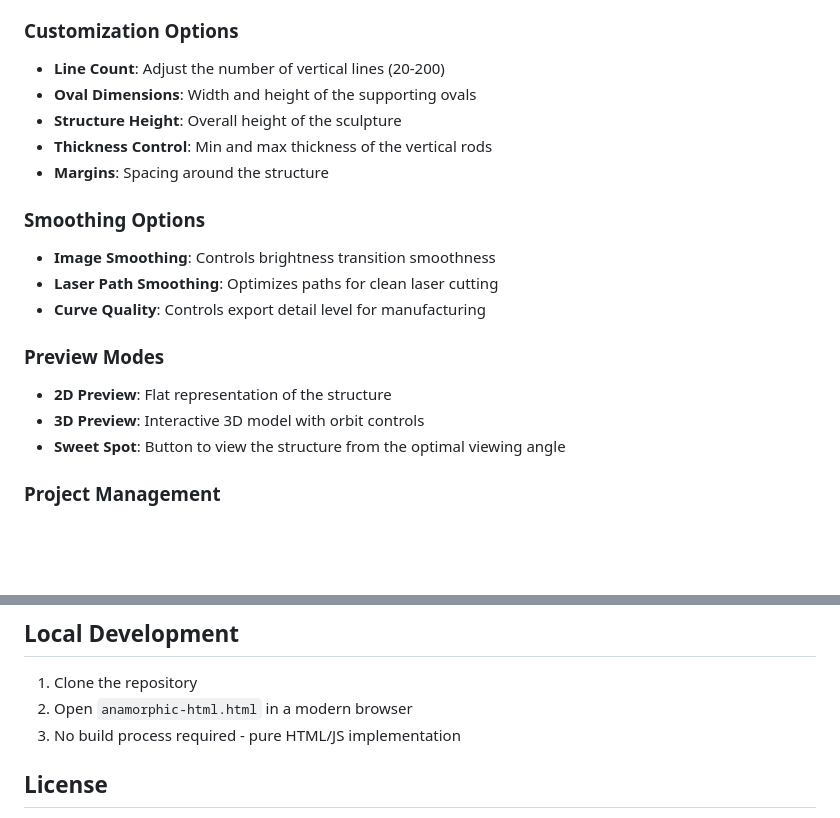
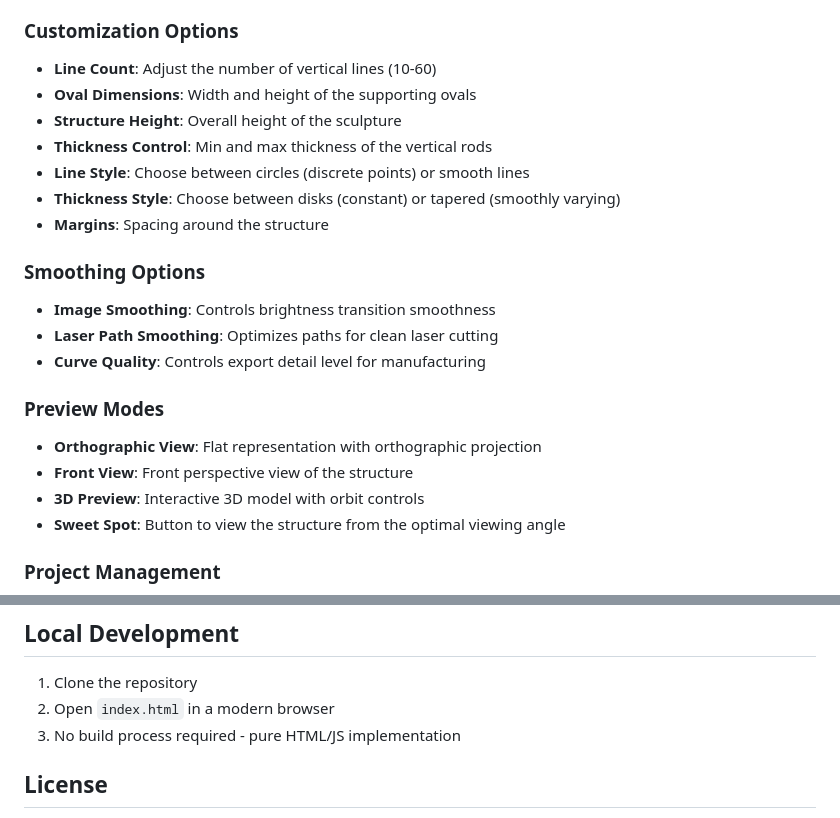
Before and after one commit to qwomg/apg, a Markdown page: README.md, 2 parts joined by grey strips. Rendered like a GitHub page; blank space fills up the shorter version.

Commit message:
Update README with latest feature changes

```diff
--- a/README.md
+++ b/README.md
@@ -35,10 +35,12 @@ The Anamorphic Portrait Generator converts standard 2D images into anamorphic li
 - **Grayscale Conversion**: Automatic conversion to grayscale
 
 ### Customization Options
-- **Line Count**: Adjust the number of vertical lines (20-200)
+- **Line Count**: Adjust the number of vertical lines (10-60)
 - **Oval Dimensions**: Width and height of the supporting ovals
 - **Structure Height**: Overall height of the sculpture
 - **Thickness Control**: Min and max thickness of the vertical rods
+- **Line Style**: Choose between circles (discrete points) or smooth lines
+- **Thickness Style**: Choose between disks (constant) or tapered (smoothly varying)
 - **Margins**: Spacing around the structure
 
 ### Smoothing Options
@@ -47,7 +49,8 @@ The Anamorphic Portrait Generator converts standard 2D images into anamorphic li
 - **Curve Quality**: Controls export detail level for manufacturing
 
 ### Preview Modes
-- **2D Preview**: Flat representation of the structure
+- **Orthographic View**: Flat representation with orthographic projection
+- **Front View**: Front perspective view of the structure
 - **3D Preview**: Interactive 3D model with orbit controls
 - **Sweet Spot**: Button to view the structure from the optimal viewing angle
 
@@ -112,7 +115,7 @@ The physical sculpture maintains a 10mm margin from the edges of the oval plates
 ## Local Development
 
 1. Clone the repository
-2. Open `anamorphic-html.html` in a modern browser
+2. Open `index.html` in a modern browser
 3. No build process required - pure HTML/JS implementation
 
 ## License
```
